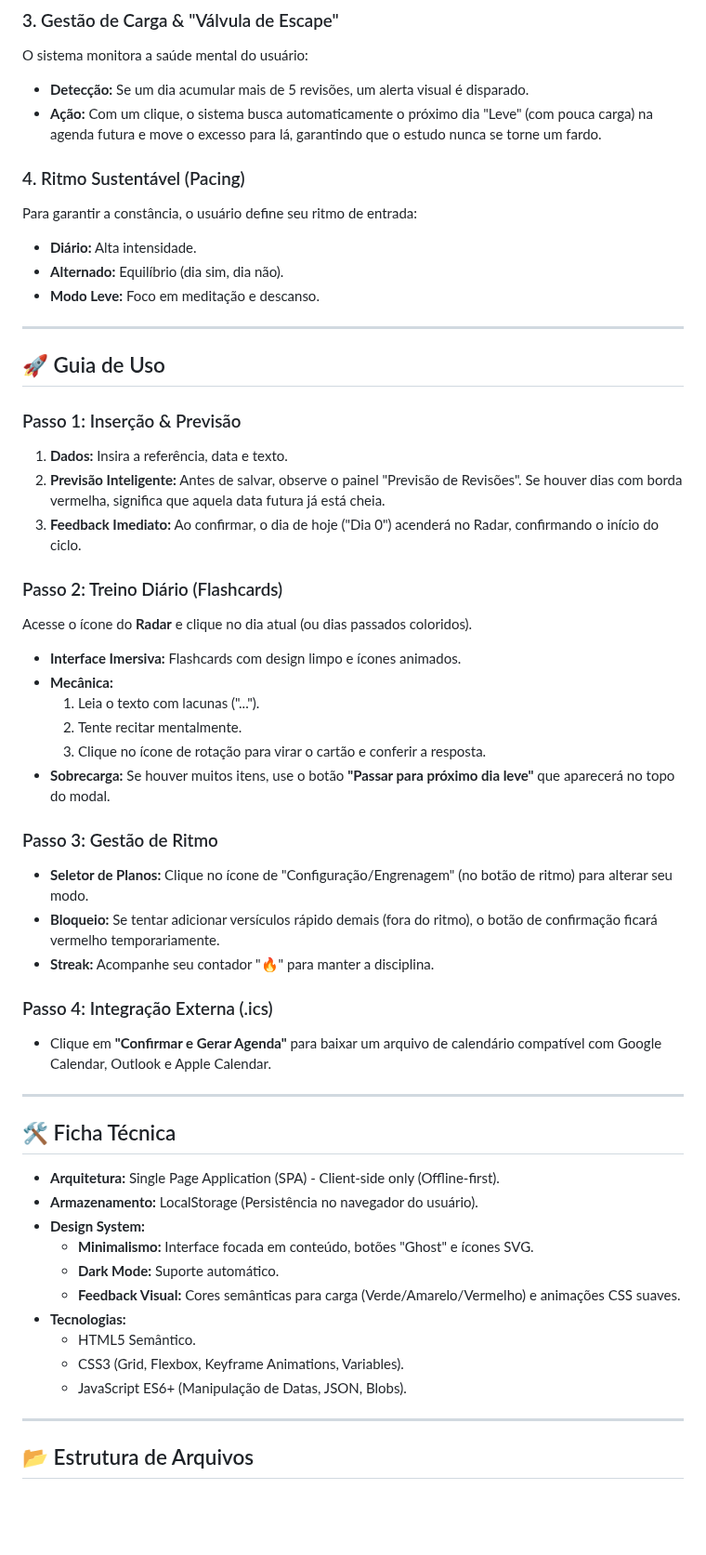
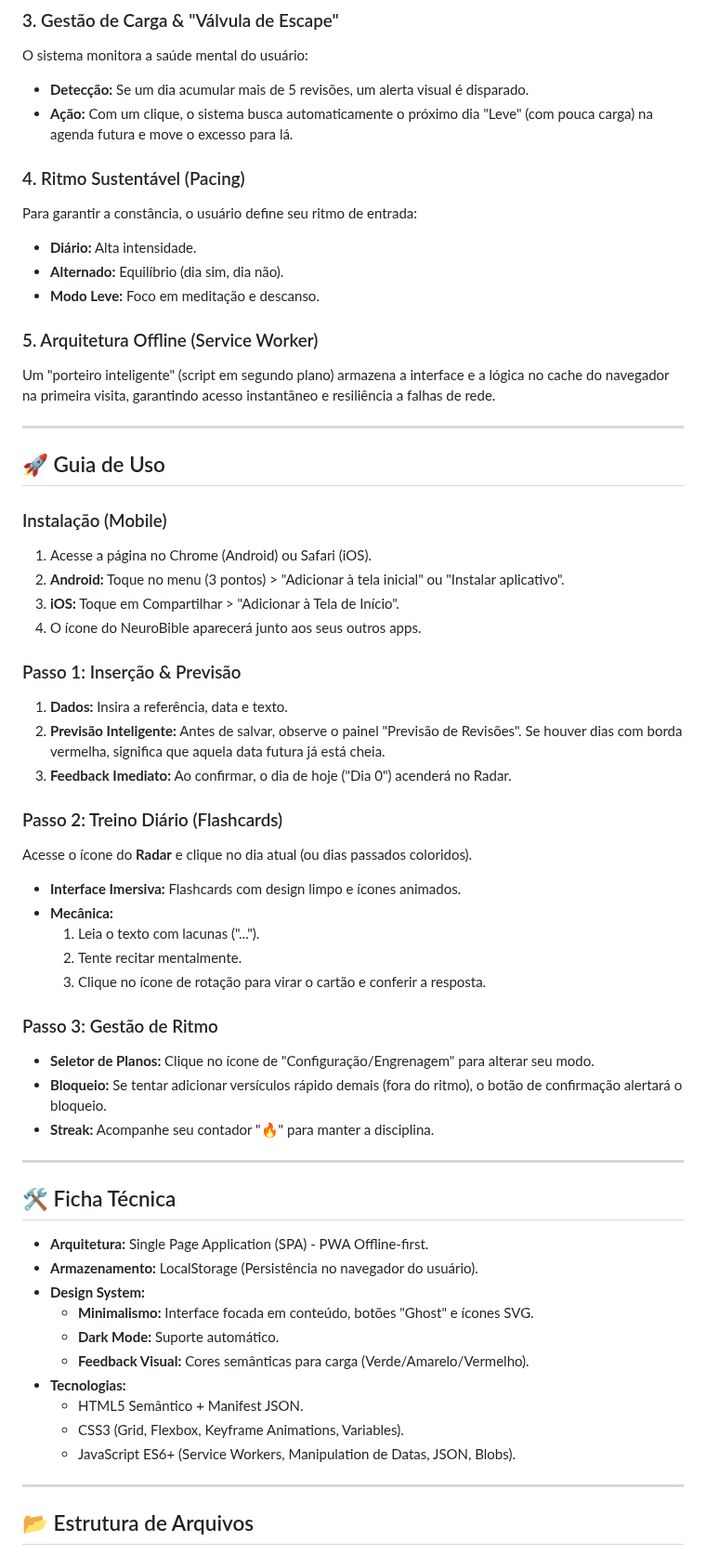
Before and after one commit to Fernnog/ICS_memorizador-de-vers-culos, a Markdown page: README.md, the part around one of its changes. Shown at 93% size. Rendered like a GitHub page; blank space fills up the shorter version.

```diff
--- a/README.md
+++ b/README.md
@@ -36,7 +35,7 @@ Para evitar a leitura passiva, o sistema nunca entrega a resposta de bandeja:
 ### 3. Gestão de Carga & "Válvula de Escape"
 O sistema monitora a saúde mental do usuário:
 * **Detecção:** Se um dia acumular mais de 5 revisões, um alerta visual é disparado.
-* **Ação:** Com um clique, o sistema busca automaticamente o próximo dia "Leve" (com pouca carga) na agenda futura e move o excesso para lá, garantindo que o estudo nunca se torne um fardo.
+* **Ação:** Com um clique, o sistema busca automaticamente o próximo dia "Leve" (com pouca carga) na agenda futura e move o excesso para lá.
 
 ### 4. Ritmo Sustentável (Pacing)
 Para garantir a constância, o usuário define seu ritmo de entrada:
@@ -44,14 +43,23 @@ Para garantir a constância, o usuário define seu ritmo de entrada:
 * **Alternado:** Equilíbrio (dia sim, dia não).
 * **Modo Leve:** Foco em meditação e descanso.
 
+### 5. Arquitetura Offline (Service Worker)
+Um "porteiro inteligente" (script em segundo plano) armazena a interface e a lógica no cache do navegador na primeira visita, garantindo acesso instantâneo e resiliência a falhas de rede.
+
 ---
 
 ## 🚀 Guia de Uso
 
+### Instalação (Mobile)
+1.  Acesse a página no Chrome (Android) ou Safari (iOS).
+2.  **Android:** Toque no menu (3 pontos) > "Adicionar à tela inicial" ou "Instalar aplicativo".
+3.  **iOS:** Toque em Compartilhar > "Adicionar à Tela de Início".
+4.  O ícone do NeuroBible aparecerá junto aos seus outros apps.
+
 ### Passo 1: Inserção & Previsão
 1.  **Dados:** Insira a referência, data e texto.
 2.  **Previsão Inteligente:** Antes de salvar, observe o painel "Previsão de Revisões". Se houver dias com borda vermelha, significa que aquela data futura já está cheia.
-3.  **Feedback Imediato:** Ao confirmar, o dia de hoje ("Dia 0") acenderá no Radar, confirmando o início do ciclo.
+3.  **Feedback Imediato:** Ao confirmar, o dia de hoje ("Dia 0") acenderá no Radar.
 
 ### Passo 2: Treino Diário (Flashcards)
 Acesse o ícone do **Radar** e clique no dia atual (ou dias passados coloridos).
@@ -60,30 +68,26 @@ Acesse o ícone do **Radar** e clique no dia atual (ou dias passados coloridos).
     1.  Leia o texto com lacunas ("...").
     2.  Tente recitar mentalmente.
     3.  Clique no ícone de rotação para virar o cartão e conferir a resposta.
-* **Sobrecarga:** Se houver muitos itens, use o botão **"Passar para próximo dia leve"** que aparecerá no topo do modal.
 
 ### Passo 3: Gestão de Ritmo
-* **Seletor de Planos:** Clique no ícone de "Configuração/Engrenagem" (no botão de ritmo) para alterar seu modo.
-* **Bloqueio:** Se tentar adicionar versículos rápido demais (fora do ritmo), o botão de confirmação ficará vermelho temporariamente.
+* **Seletor de Planos:** Clique no ícone de "Configuração/Engrenagem" para alterar seu modo.
+* **Bloqueio:** Se tentar adicionar versículos rápido demais (fora do ritmo), o botão de confirmação alertará o bloqueio.
 * **Streak:** Acompanhe seu contador "🔥" para manter a disciplina.
-
-### Passo 4: Integração Externa (.ics)
-* Clique em **"Confirmar e Gerar Agenda"** para baixar um arquivo de calendário compatível com Google Calendar, Outlook e Apple Calendar.
 
 ---
 
 ## 🛠️ Ficha Técnica
 
-* **Arquitetura:** Single Page Application (SPA) - Client-side only (Offline-first).
+* **Arquitetura:** Single Page Application (SPA) - PWA Offline-first.
 * **Armazenamento:** LocalStorage (Persistência no navegador do usuário).
 * **Design System:**
     * **Minimalismo:** Interface focada em conteúdo, botões "Ghost" e ícones SVG.
     * **Dark Mode:** Suporte automático.
-    * **Feedback Visual:** Cores semânticas para carga (Verde/Amarelo/Vermelho) e animações CSS suaves.
+    * **Feedback Visual:** Cores semânticas para carga (Verde/Amarelo/Vermelho).
 * **Tecnologias:**
-    * HTML5 Semântico.
+    * HTML5 Semântico + Manifest JSON.
     * CSS3 (Grid, Flexbox, Keyframe Animations, Variables).
-    * JavaScript ES6+ (Manipulação de Datas, JSON, Blobs).
+    * JavaScript ES6+ (Service Workers, Manipulation de Datas, JSON, Blobs).
 
 ---
 
```
Also changed, not shown: other parts of README.md (+14 -12 lines).
